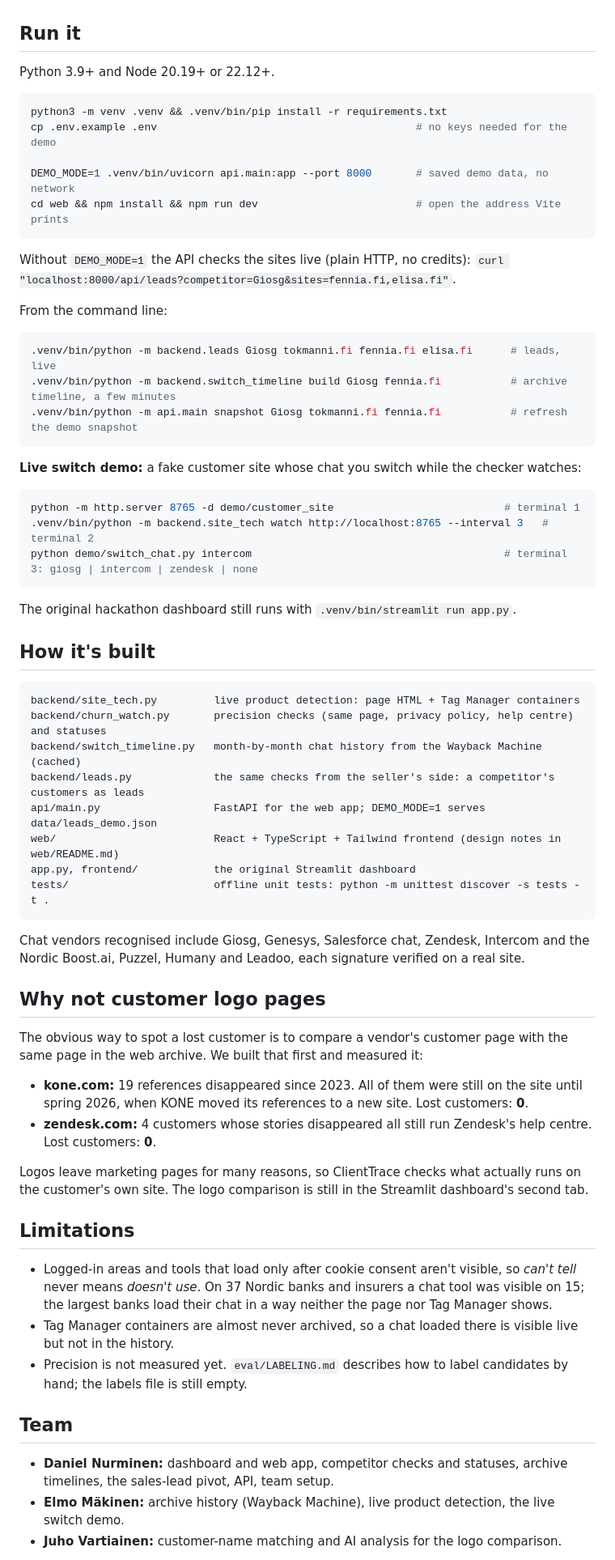
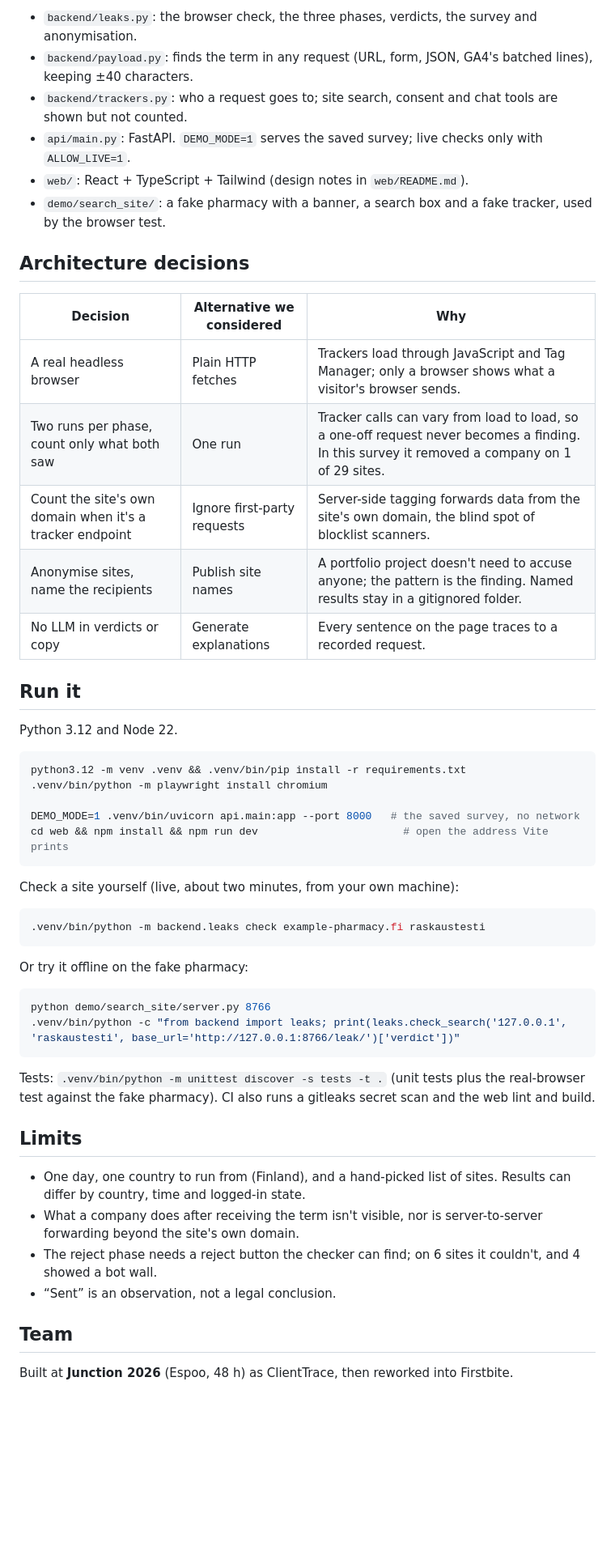
Before and after one commit to danielnurm/ClientTrace, a Markdown page: README.md, the part around one of its changes. Shown at 81% size. Drawn GitHub-style; blank space fills up the shorter version.

````diff
--- a/README.md
+++ b/README.md
@@ -41,78 +59,58 @@ since April 2026, elisa.fi and lahitapiola.fi have switched to Genesys, and thre
+- `backend/leaks.py`: the browser check, the three phases, verdicts, the survey and anonymisation.
+- `backend/payload.py`: finds the term in any request (URL, form, JSON, GA4's batched lines), keeping ±40 characters.
+- `backend/trackers.py`: who a request goes to; site search, consent and chat tools are shown but not counted.
+- `api/main.py`: FastAPI. `DEMO_MODE=1` serves the saved survey; live checks only with `ALLOW_LIVE=1`.
+- `web/`: React + TypeScript + Tailwind (design notes in `web/README.md`).
+- `demo/search_site/`: a fake pharmacy with a banner, a search box and a fake tracker, used by the browser test.
+
+## Architecture decisions
+
+| Decision | Alternative we considered | Why |
+|---|---|---|
+| A real headless browser | Plain HTTP fetches | Trackers load through JavaScript and Tag Manager; only a browser shows what a visitor's browser sends. |
+| Two runs per phase, count only what both saw | One run | Tracker calls can vary from load to load, so a one-off request never becomes a finding. In this survey it removed a company on 1 of 29 sites. |
+| Count the site's own domain when it's a tracker endpoint | Ignore first-party requests | Server-side tagging forwards data from the site's own domain, the blind spot of blocklist scanners. |
+| Anonymise sites, name the recipients | Publish site names | A portfolio project doesn't need to accuse anyone; the pattern is the finding. Named results stay in a gitignored folder. |
+| No LLM in verdicts or copy | Generate explanations | Every sentence on the page traces to a recorded request. |
 
 ## Run it
 
-Python 3.9+ and Node 20.19+ or 22.12+.
+Python 3.12 and Node 22.
 
 ```bash
-python3 -m venv .venv && .venv/bin/pip install -r requirements.txt
-cp .env.example .env                                         # no keys needed for the demo
+python3.12 -m venv .venv && .venv/bin/pip install -r requirements.txt
+.venv/bin/python -m playwright install chromium
 
-DEMO_MODE=1 .venv/bin/uvicorn api.main:app --port 8000       # saved demo data, no network
-cd web && npm install && npm run dev                         # open the address Vite prints
+DEMO_MODE=1 .venv/bin/uvicorn api.main:app --port 8000   # the saved survey, no network
+cd web && npm install && npm run dev                       # open the address Vite prints
 ```
 
-Without `DEMO_MODE=1` the API checks the sites live (plain HTTP, no credits):
-`curl "localhost:8000/api/leads?competitor=Giosg&sites=fennia.fi,elisa.fi"`.
-
-From the command line:
+Check a site yourself (live, about two minutes, from your own machine):
 
 ```bash
-.venv/bin/python -m backend.leads Giosg tokmanni.fi fennia.fi elisa.fi      # leads, live
-.venv/bin/python -m backend.switch_timeline build Giosg fennia.fi           # archive timeline, a few minutes
-.venv/bin/python -m api.main snapshot Giosg tokmanni.fi fennia.fi           # refresh the demo snapshot
+.venv/bin/python -m backend.leaks check example-pharmacy.fi raskaustesti
 ```
 
-**Live switch demo:** a fake customer site whose chat you switch while the checker watches:
+Or try it offline on the fake pharmacy:
 
 ```bash
-python -m http.server 8765 -d demo/customer_site                           # terminal 1
-.venv/bin/python -m backend.site_tech watch http://localhost:8765 --interval 3   # terminal 2
-python demo/switch_chat.py intercom                                        # terminal 3: giosg | intercom | zendesk | none
+python demo/search_site/server.py 8766
+.venv/bin/python -c "from backend import leaks; print(leaks.check_search('127.0.0.1', 'raskaustesti', base_url='http://127.0.0.1:8766/leak/')['verdict'])"
 ```
 
-The original hackathon dashboard still runs with `.venv/bin/streamlit run app.py`.
+Tests: `.venv/bin/python -m unittest discover -s tests -t .` (unit tests plus the real-browser test against the
+fake pharmacy). CI also runs a gitleaks secret scan and the web lint and build.
 
-## How it's built
+## Limits
 
-```
-backend/site_tech.py         live product detection: page HTML + Tag Manager containers
-backend/churn_watch.py       precision checks (same page, privacy policy, help centre) and statuses
-backend/switch_timeline.py   month-by-month chat history from the Wayback Machine (cached)
-backend/leads.py             the same checks from the seller's side: a competitor's customers as leads
-api/main.py                  FastAPI for the web app; DEMO_MODE=1 serves data/leads_demo.json
-web/                         React + TypeScript + Tailwind frontend (design notes in web/README.md)
-app.py, frontend/            the original Streamlit dashboard
-tests/                       offline unit tests: python -m unittest discover -s tests -t .
-```
-
-Chat vendors recognised include Giosg, Genesys, Salesforce chat, Zendesk, Intercom and the Nordic Boost.ai,
-Puzzel, Humany and Leadoo, each signature verified on a real site.
-
-## Why not customer logo pages
-
-The obvious way to spot a lost customer is to compare a vendor's customer page with the same page in the web
-archive. We built that first and measured it:
-
-- **kone.com:** 19 references disappeared since 2023. All of them were still on the site until spring 2026,
-  when KONE moved its references to a new site. Lost customers: **0**.
-- **zendesk.com:** 4 customers whose stories disappeared all still run Zendesk's help centre. Lost customers: **0**.
-
-Logos leave marketing pages for many reasons, so ClientTrace checks what actually runs on the customer's own
-site. The logo comparison is still in the Streamlit dashboard's second tab.
-
-## Limitations
-
-- Logged-in areas and tools that load only after cookie consent aren't visible, so *can't tell* never means
-  *doesn't use*. On 37 Nordic banks and insurers a chat tool was visible on 15; the largest banks load their
-  chat in a way neither the page nor Tag Manager shows.
-- Tag Manager containers are almost never archived, so a chat loaded there is visible live but not in the history.
-- Precision is not measured yet. `eval/LABELING.md` describes how to label candidates by hand; the labels file
-  is still empty.
+- One day, one country to run from (Finland), and a hand-picked list of sites. Results can differ by country,
+  time and logged-in state.
+- What a company does after receiving the term isn't visible, nor is server-to-server forwarding beyond the
+  site's own domain.
+- The reject phase needs a reject button the checker can find; on 6 sites it couldn't, and 4 showed a bot wall.
+- “Sent” is an observation, not a legal conclusion.
 
 ## Team
 
-- **Daniel Nurminen:** dashboard and web app, competitor checks and statuses, archive timelines, the sales-lead
-  pivot, API, team setup.
-- **Elmo Mäkinen:** archive history (Wayback Machine), live product detection, the live switch demo.
-- **Juho Vartiainen:** customer-name matching and AI analysis for the logo comparison.
+Built at **Junction 2026** (Espoo, 48 h) as ClientTrace, then reworked into Firstbite.
 
````
Also changed, not shown: other parts of README.md (+50 -28 lines), docs/screenshots/lead-detail.png (deleted), docs/screenshots/leads-mobile.png (deleted), docs/screenshots/leads.png (deleted), docs/screenshots/network-log.png (added), docs/screenshots/replay.png (added), docs/screenshots/survey.png (added).
